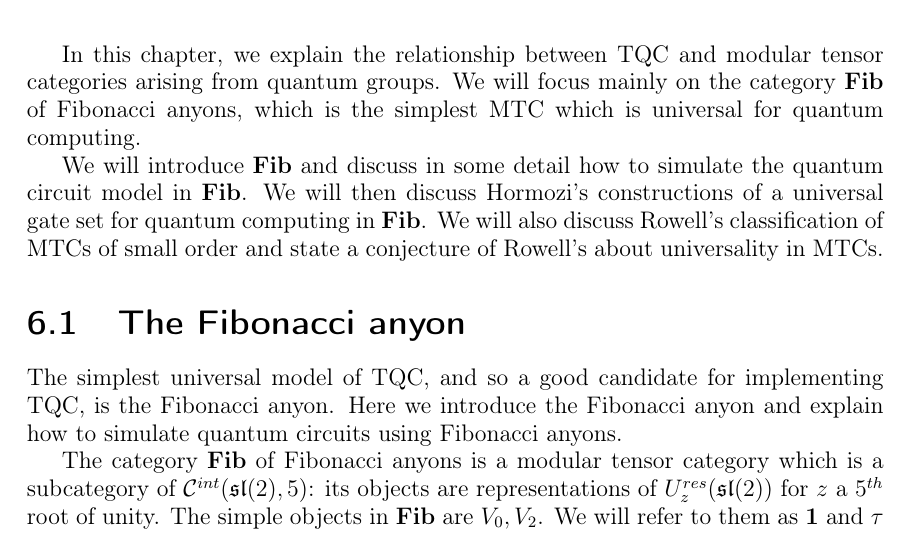
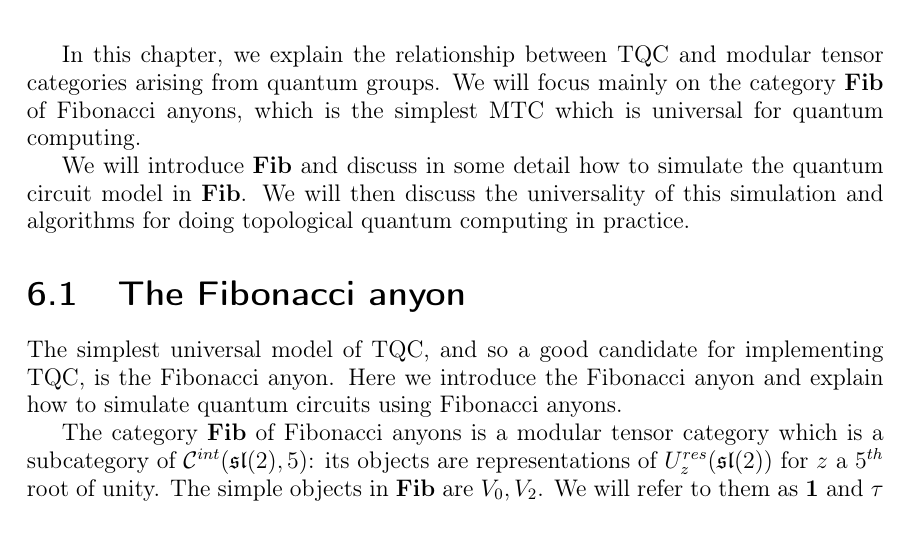
Before and after one commit to jvns/masters-thesis, a LaTeX thesis (thesispreview.tex, which reads 6_MTC-to-TQC.tex): part of page 41 of 47, cut so that both start at the same text. Compiled offline with LaTeX, dvips and Ghostscript; a LaTeX package or settings file that is missing is left out.

Commit message:
Minor edits to chapter 6

```diff
--- a/6_MTC-to-TQC.tex
+++ b/6_MTC-to-TQC.tex
@@ -4,10 +4,8 @@ $\Fib$ of Fibonacci anyons, which is the simplest MTC which is universal for
 quantum computing.
 
 We will introduce $\Fib$ and discuss in some detail how to simulate the quantum
-circuit model in $\Fib$. We will then discuss Hormozi's constructions of a
-universal gate set for quantum computing in $\Fib$. We will also discuss
-Rowell's classification of MTCs of small order and state a conjecture of
-Rowell's about universality in MTCs.
+circuit model in $\Fib$. We will then discuss the universality of this
+simulation and algorithms for doing topological quantum computing in practice.
 
 \section{The Fibonacci anyon}
 The simplest universal model of TQC, and so a good candidate for implementing TQC, is the Fibonacci anyon. Here we introduce the Fibonacci anyon
```
